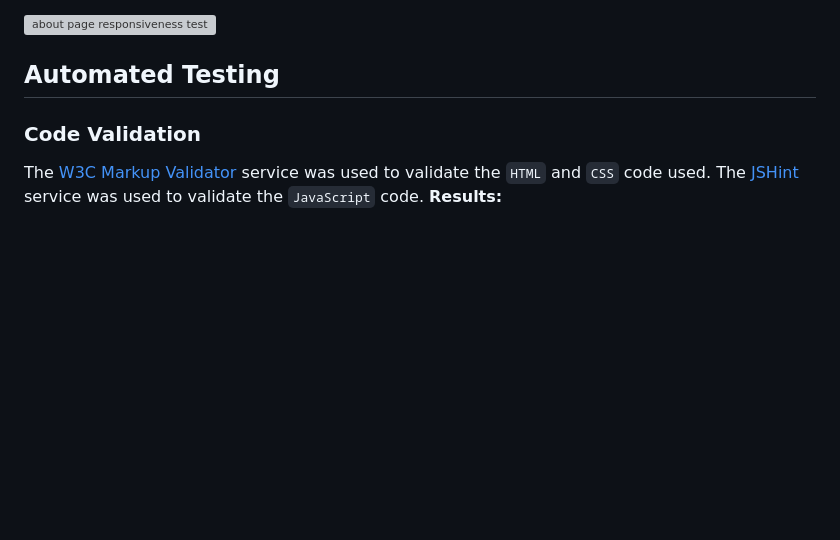
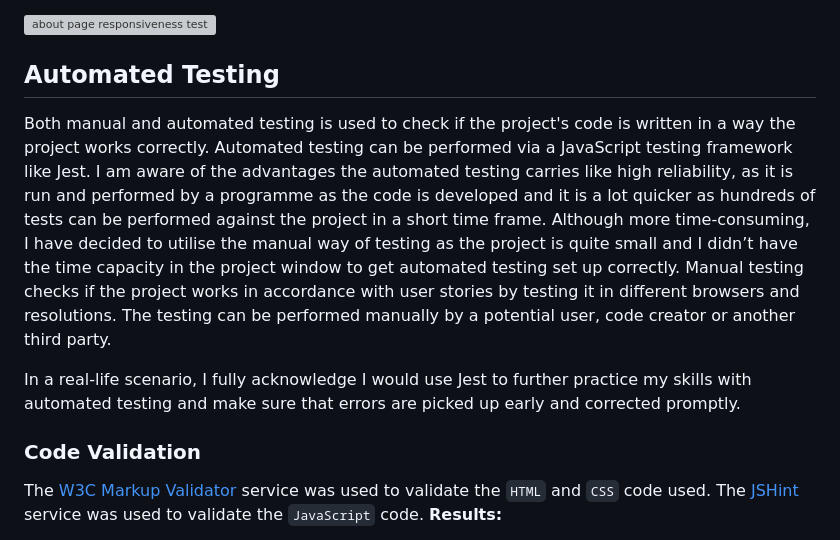
Before and after one commit to Mark-Assessment/j-nowakowska-memory-game-m2-2, a Markdown page: README.md, the part around the change. GitHub-like rendering; blank space fills up the shorter version; grey boxes are pictures that could not be loaded.

Commit message:
testing 3.1 article added

```diff
--- a/README.md
+++ b/README.md
@@ -483,6 +483,13 @@ Manual testing was conducted on the following elements of the [About Page](about
 
 ## Automated Testing
 
+Both manual and automated testing is used to check if the project's code is written in a way the project works correctly.
+Automated testing can be performed via a JavaScript testing framework like Jest. I am aware of the advantages the automated testing carries like high reliability, as it is run and performed by a programme as the code is developed and it is a lot quicker as hundreds of tests can be performed against the project in a short time frame.
+Although more time-consuming, I have decided to utilise the manual way of testing as the project is quite small and I didn’t have the time capacity in the project window to get automated testing set up correctly.
+Manual testing checks if the project works in accordance with user stories by testing it in different browsers and resolutions. The testing can be performed manually by a potential user, code creator or another third party.
+
+In a real-life scenario, I fully acknowledge I would use Jest to further practice my skills with automated testing and make sure that errors are picked up early and corrected promptly.
+
 ### Code Validation
 
 The [W3C Markup Validator](https://validator.w3.org/) service was used to validate the `HTML` and `CSS` code used.
```
